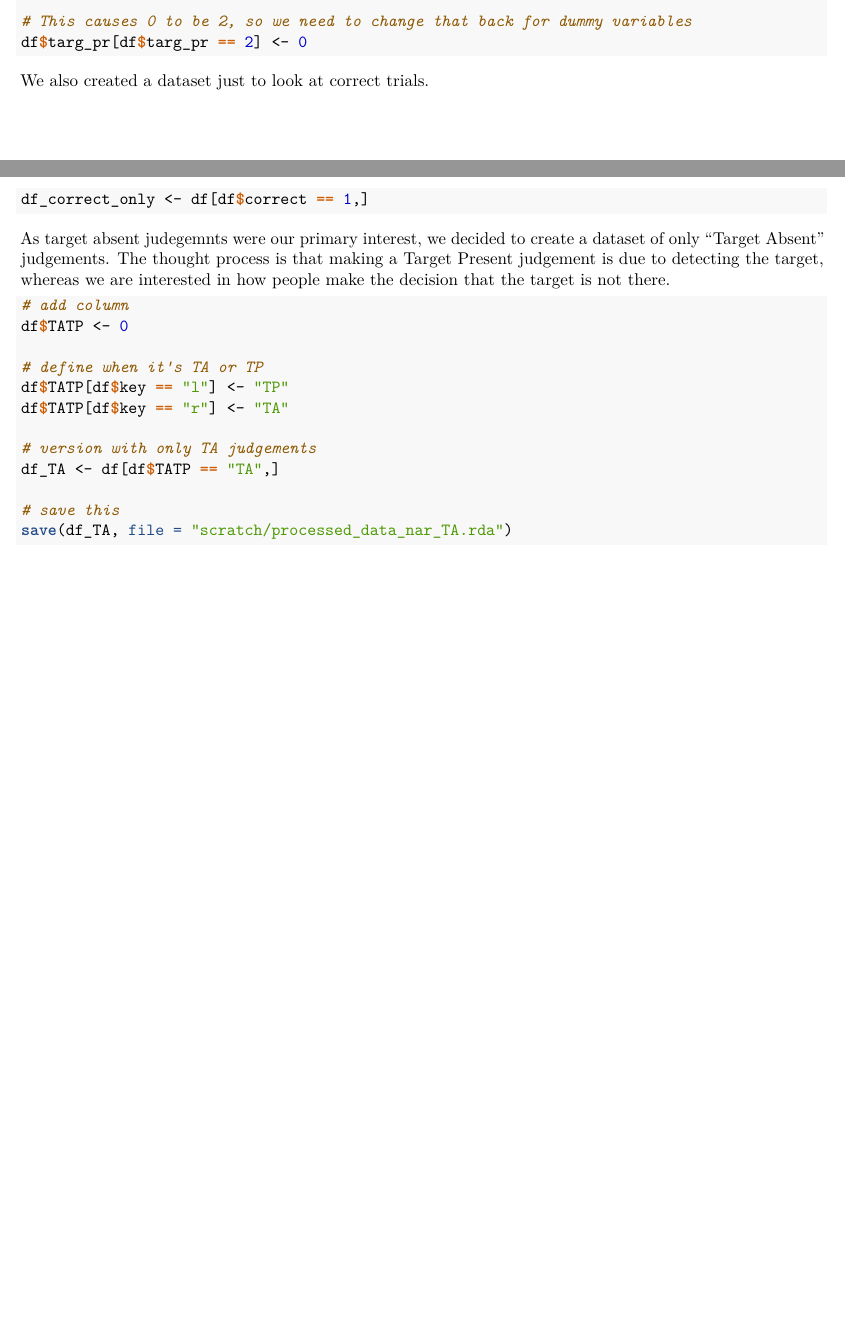
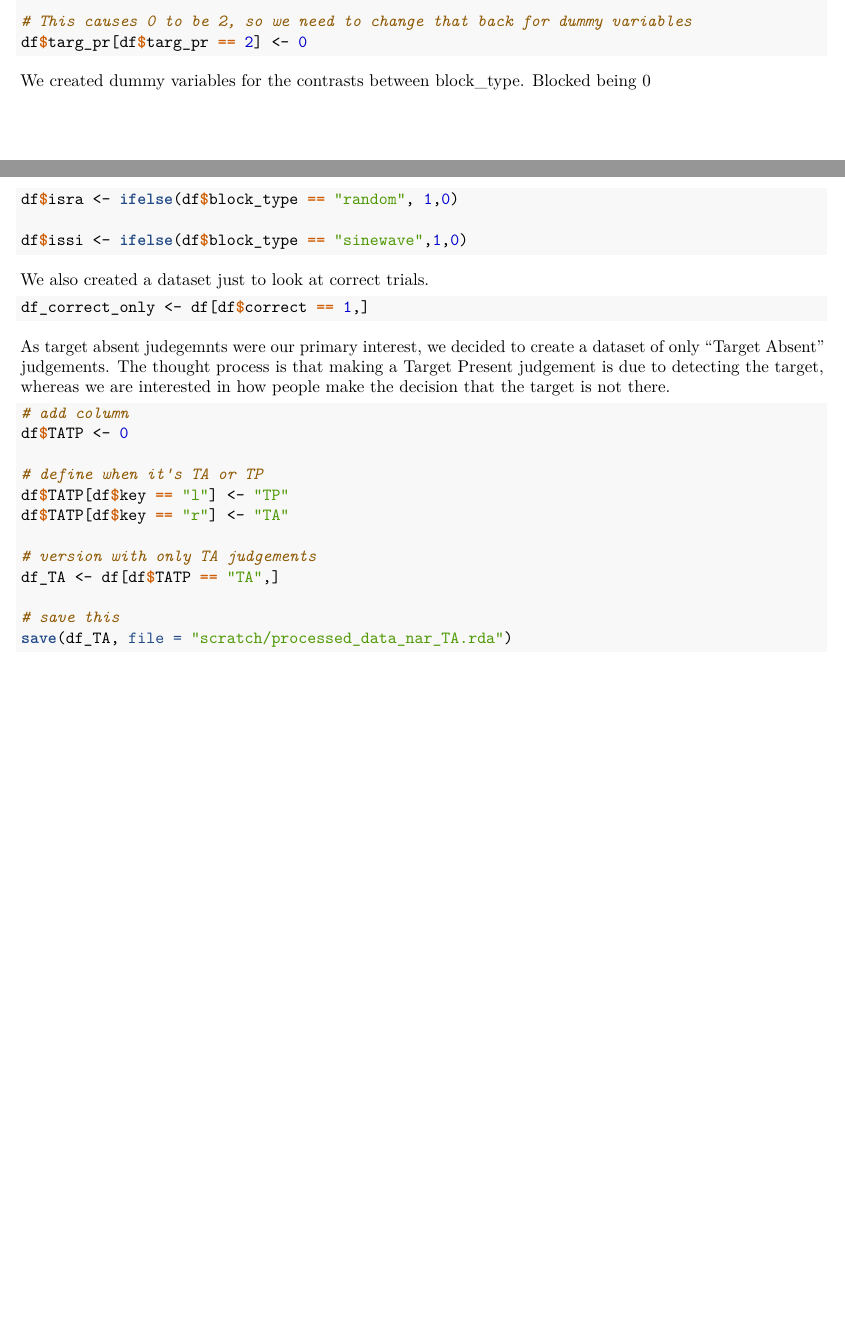
Before and after one commit to warren-james/TargetAbsentStoppingRules, an R Markdown document (analysis/2_data_descriptives.Rmd): two parts of pages 6 and 7 of 7, joined at a grey line, cut so that both start at the same text. The pictures show the output file analysis/2_data_descriptives.pdf that the author committed with the source.

Commit message:
added dummy coding to 2_

````diff
--- a/analysis/2_data_descriptives.Rmd
+++ b/analysis/2_data_descriptives.Rmd
@@ -240,6 +240,15 @@ df$targ_pr <- as.numeric(df$targ_pr)
 # This causes 0 to be 2, so we need to change that back for dummy variables
 df$targ_pr[df$targ_pr == 2] <- 0
 ```
+
+We created dummy variables for the contrasts between block_type. Blocked being 0
+
+```{r Create dummy variables for block_type}
+df$isra <- ifelse(df$block_type == "random", 1,0)
+
+df$issi <- ifelse(df$block_type == "sinewave",1,0)
+```
+
 We also created a dataset just to look at correct trials.
 
 ```{r make only correct trials dataset}
````
Also changed, not shown: analysis/2_data_descriptives.pdf, analysis/scratch/processed_data_nar.rda, analysis/scratch/processed_data_nar_TA.rda.
